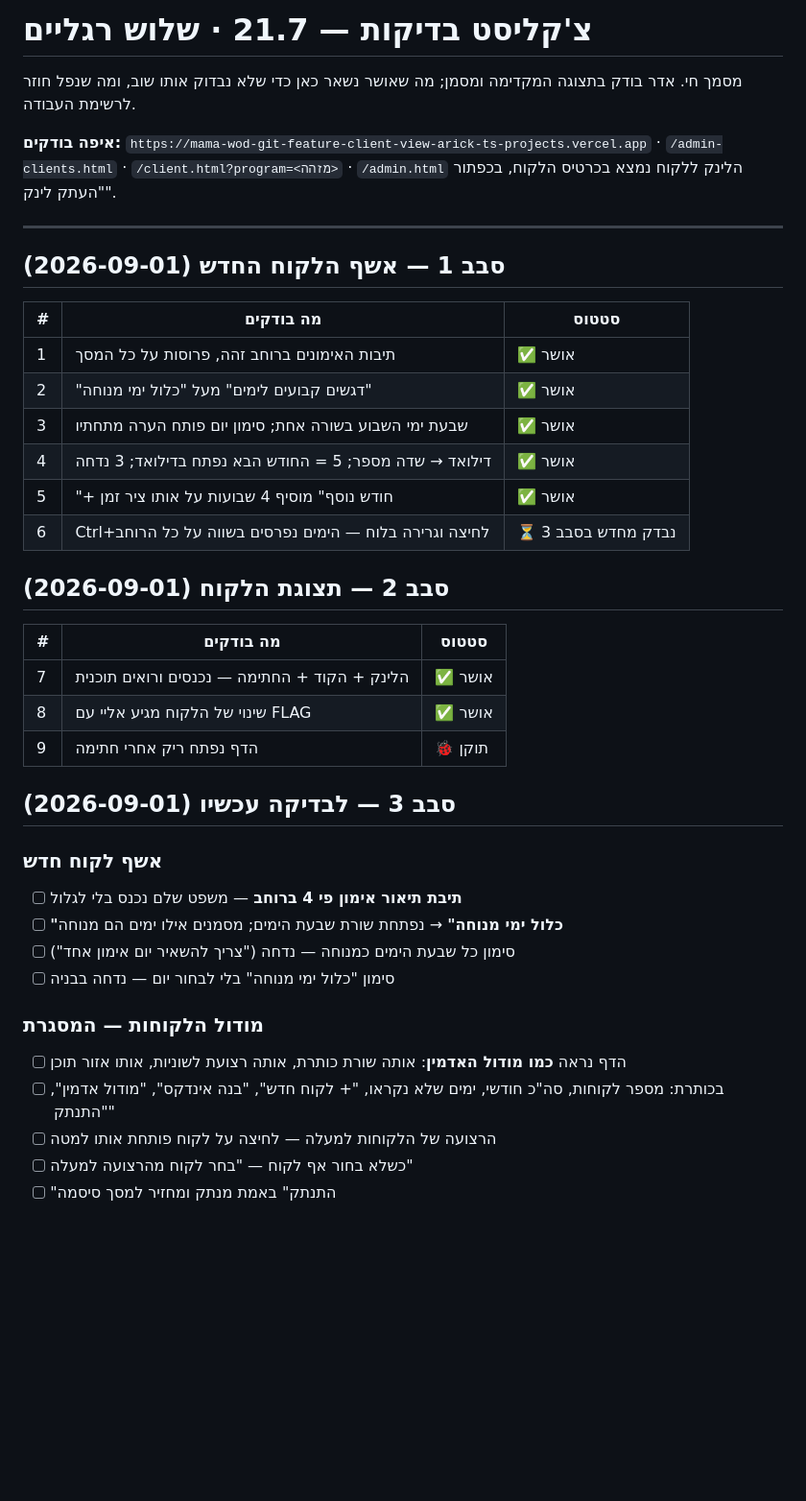
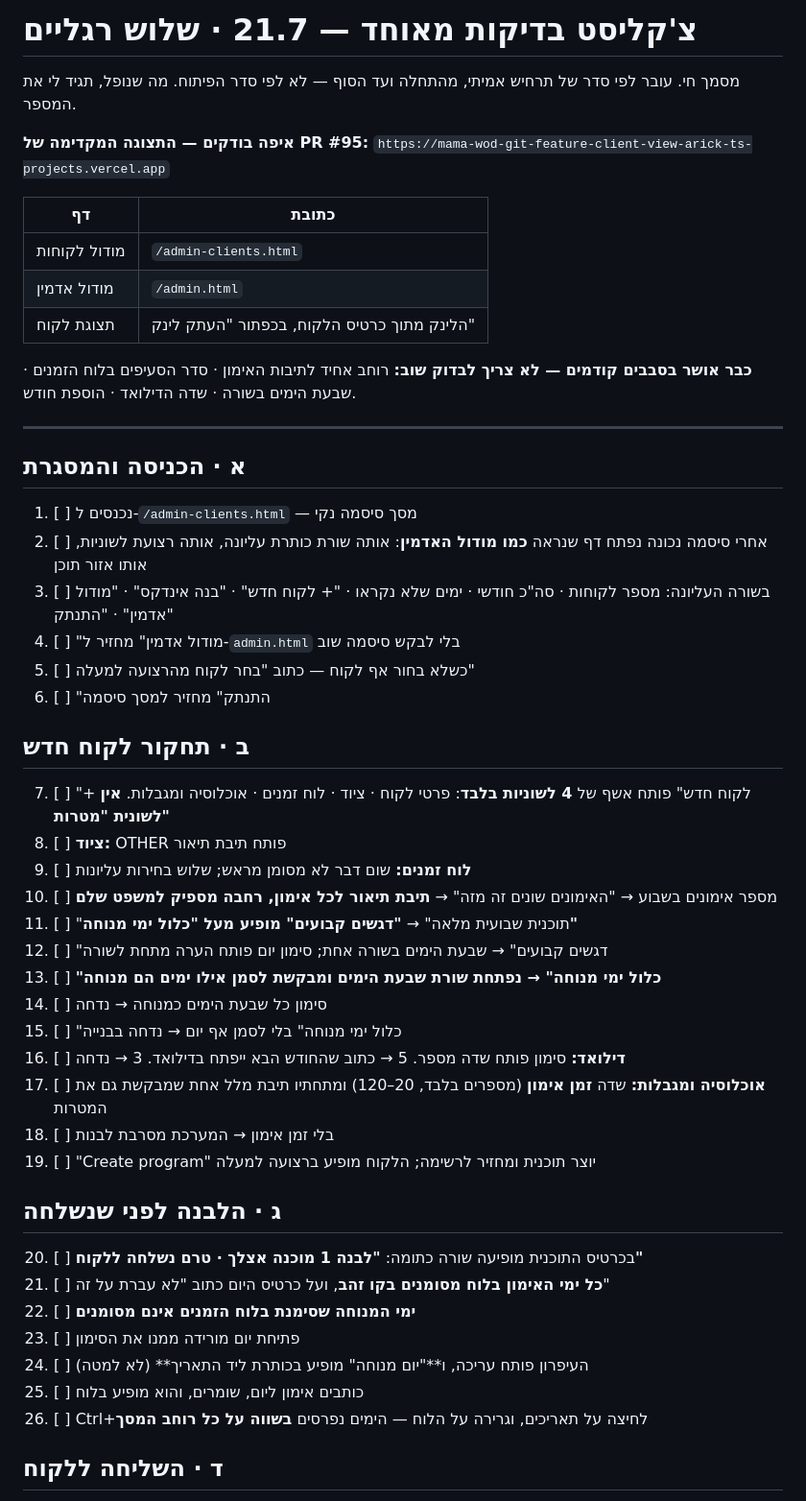
Before and after one commit to arick-t/mama-wod, a Markdown page: docs/צ'קליסט-בדיקות-21.7.md, the part around one of its changes. Shown at 96% size. Rendered like a GitHub page; blank space fills up the shorter version.

```diff
--- a/docs/צ'קליסט-בדיקות-21.7.md
+++ b/docs/צ'קליסט-בדיקות-21.7.md
@@ -1,45 +1,61 @@
-# צ'קליסט בדיקות — 21.7 · שלוש רגליים
+# צ'קליסט בדיקות מאוחד — 21.7 · שלוש רגליים
 
-מסמך חי. אדר בודק בתצוגה המקדימה ומסמן; מה שאושר נשאר כאן כדי שלא נבדוק אותו שוב,
-ומה שנפל חוזר לרשימת העבודה.
+מסמך חי. עובר לפי סדר של תרחיש אמיתי, מהתחלה ועד הסוף — לא לפי סדר הפיתוח.
+מה שנופל, תגיד לי את המספר.
 
-**איפה בודקים:** `https://mama-wod-git-feature-client-view-arick-ts-projects.vercel.app`
-· `/admin-clients.html` · `/client.html?program=<מזהה>` · `/admin.html`
-הלינק ללקוח נמצא בכרטיס הלקוח, בכפתור "העתק לינק".
+**איפה בודקים — התצוגה המקדימה של PR #95:**
+`https://mama-wod-git-feature-client-view-arick-ts-projects.vercel.app`
+
+| דף | כתובת |
+|---|---|
+| מודול לקוחות | `/admin-clients.html` |
+| מודול אדמין | `/admin.html` |
+| תצוגת לקוח | הלינק מתוך כרטיס הלקוח, בכפתור "העתק לינק" |
+
+**כבר אושר בסבבים קודמים — לא צריך לבדוק שוב:** רוחב אחיד לתיבות האימון · סדר הסעיפים
+בלוח הזמנים · שבעת הימים בשורה · שדה הדילואד · הוספת חודש.
 
 ---
 
-## סבב 1 — אשף הלקוח החדש (2026-09-01)
+## א · הכניסה והמסגרת
 
-| # | מה בודקים | סטטוס |
-|---|---|---|
-| 1 | תיבות האימונים ברוחב זהה, פרוסות על כל המסך | ✅ אושר |
-| 2 | "דגשים קבועים לימים" מעל "כלול ימי מנוחה" | ✅ אושר |
-| 3 | שבעת ימי השבוע בשורה אחת; סימון יום פותח הערה מתחתיו | ✅ אושר |
-| 4 | דילואד → שדה מספר; 5 = החודש הבא נפתח בדילואד; 3 נדחה | ✅ אושר |
-| 5 | "+ חודש נוסף" מוסיף 4 שבועות על אותו ציר זמן | ✅ אושר |
-| 6 | Ctrl+לחיצה וגרירה בלוח — הימים נפרסים בשווה על כל הרוחב | ⏳ נבדק מחדש בסבב 3 |
+1. [ ] נכנסים ל-`/admin-clients.html` — מסך סיסמה נקי
+2. [ ] אחרי סיסמה נכונה נפתח דף שנראה **כמו מודול האדמין**: אותה שורת כותרת עליונה,
+   אותה רצועת לשוניות, אותו אזור תוכן
+3. [ ] בשורה העליונה: מספר לקוחות · סה"כ חודשי · ימים שלא נקראו · "+ לקוח חדש" ·
+   "בנה אינדקס" · "מודול אדמין" · "התנתק"
+4. [ ] "מודול אדמין" מחזיר ל-`admin.html` בלי לבקש סיסמה שוב
+5. [ ] כשלא בחור אף לקוח — כתוב "בחר לקוח מהרצועה למעלה"
+6. [ ] "התנתק" מחזיר למסך סיסמה
 
-## סבב 2 — תצוגת הלקוח (2026-09-01)
+## ב · תחקור לקוח חדש
 
-| # | מה בודקים | סטטוס |
-|---|---|---|
-| 7 | הלינק + הקוד + החתימה — נכנסים ורואים תוכנית | ✅ אושר |
-| 8 | שינוי של הלקוח מגיע אליי עם FLAG | ✅ אושר |
-| 9 | הדף נפתח ריק אחרי חתימה | 🐞 תוקן |
+7. [ ] "+ לקוח חדש" פותח אשף של **4 לשוניות בלבד**: פרטי לקוח · ציוד · לוח זמנים ·
+   אוכלוסיה ומגבלות. **אין לשונית "מטרות"**
+8. [ ] **ציוד:** OTHER פותח תיבת תיאור
+9. [ ] **לוח זמנים:** שום דבר לא מסומן מראש; שלוש בחירות עליונות
+10. [ ] מספר אימונים בשבוע → "האימונים שונים זה מזה" → **תיבת תיאור לכל אימון,
+    רחבה מספיק למשפט שלם**
+11. [ ] "תוכנית שבועית מלאה" → **"דגשים קבועים" מופיע מעל "כלול ימי מנוחה"**
+12. [ ] "דגשים קבועים" → שבעת הימים בשורה אחת; סימון יום פותח הערה מתחת לשורה
+13. [ ] **"כלול ימי מנוחה" → נפתחת שורת שבעת הימים ומבקשת לסמן אילו ימים הם מנוחה**
+14. [ ] סימון כל שבעת הימים כמנוחה → נדחה
+15. [ ] "כלול ימי מנוחה" בלי לסמן אף יום → נדחה בבנייה
+16. [ ] **דילואד:** סימון פותח שדה מספר. 5 → כתוב שהחודש הבא ייפתח בדילואד. 3 → נדחה
+17. [ ] **אוכלוסיה ומגבלות:** שדה **זמן אימון** (מספרים בלבד, 20–120) ומתחתיו תיבת
+    מלל אחת שמבקשת גם את המטרות
+18. [ ] בלי זמן אימון → המערכת מסרבת לבנות
+19. [ ] "Create program" יוצר תוכנית ומחזיר לרשימה; הלקוח מופיע ברצועה למעלה
 
-## סבב 3 — לבדיקה עכשיו (2026-09-01)
+## ג · הלבנה לפני שנשלחה
 
-### אשף לקוח חדש
-- [ ] **תיבת תיאור אימון פי 4 ברוחב** — משפט שלם נכנס בלי לגלול
-- [ ] **"כלול ימי מנוחה"** → נפתחת שורת שבעת הימים; מסמנים אילו ימים הם מנוחה
-- [ ] סימון כל שבעת הימים כמנוחה — נדחה ("צריך להשאיר יום אימון אחד")
-- [ ] סימון "כלול ימי מנוחה" בלי לבחור יום — נדחה בבניה
+20. [ ] בכרטיס התוכנית מופיעה שורה כתומה: **"לבנה 1 מוכנה אצלך · טרם נשלחה ללקוח"**
+21. [ ] **כל ימי האימון בלוח מסומנים בקו זהב**, ועל כרטיס היום כתוב "לא עברת על זה"
+22. [ ] **ימי המנוחה שסימנת בלוח הזמנים אינם מסומנים**
+23. [ ] פתיחת יום מורידה ממנו את הסימון
+24. [ ] העיפרון פותח עריכה, ו**"יום מנוחה" מופיע בכותרת ליד התאריך** (לא למטה)
+25. [ ] כותבים אימון ליום, שומרים, והוא מופיע בלוח
+26. [ ] Ctrl+לחיצה על תאריכים, וגרירה על הלוח — הימים נפרסים **בשווה על כל רוחב המסך**
 
-### מודול הלקוחות — המסגרת
-- [ ] הדף נראה **כמו מודול האדמין**: אותה שורת כותרת, אותה רצועת לשוניות, אותו אזור תוכן
-- [ ] בכותרת: מספר לקוחות, סה"כ חודשי, ימים שלא נקראו, "+ לקוח חדש", "בנה אינדקס", "מודול אדמין", "התנתק"
-- [ ] הרצועה של הלקוחות למעלה — לחיצה על לקוח פותחת אותו למטה
-- [ ] כשלא בחור אף לקוח — "בחר לקוח מהרצועה למעלה"
-- [ ] "התנתק" באמת מנתק ומחזיר למסך סיסמה
+## ד · השליחה ללקוח
 
```
Also changed, not shown: other parts of docs/צ'קליסט-בדיקות-21.7.md (+42 -32 lines).
